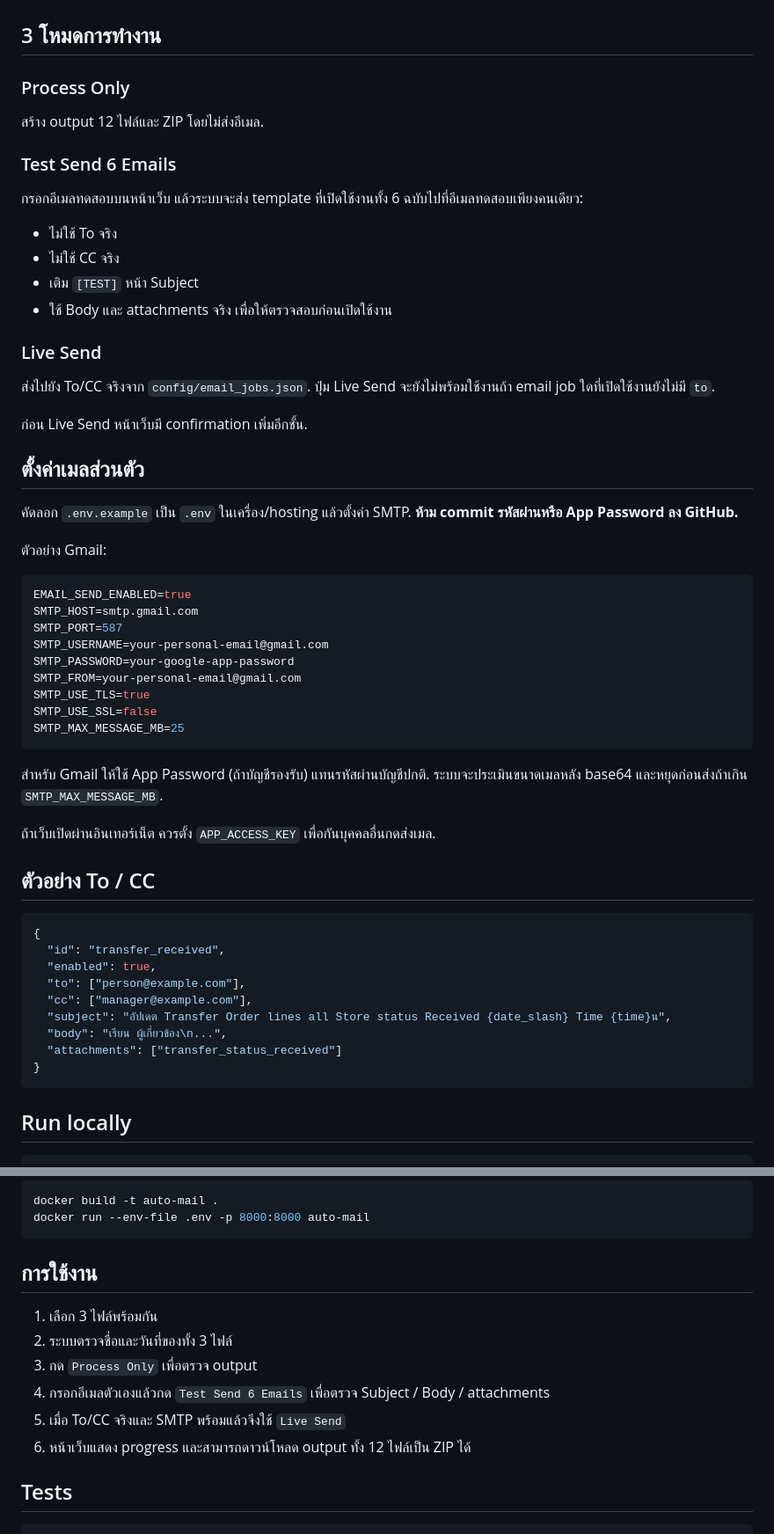
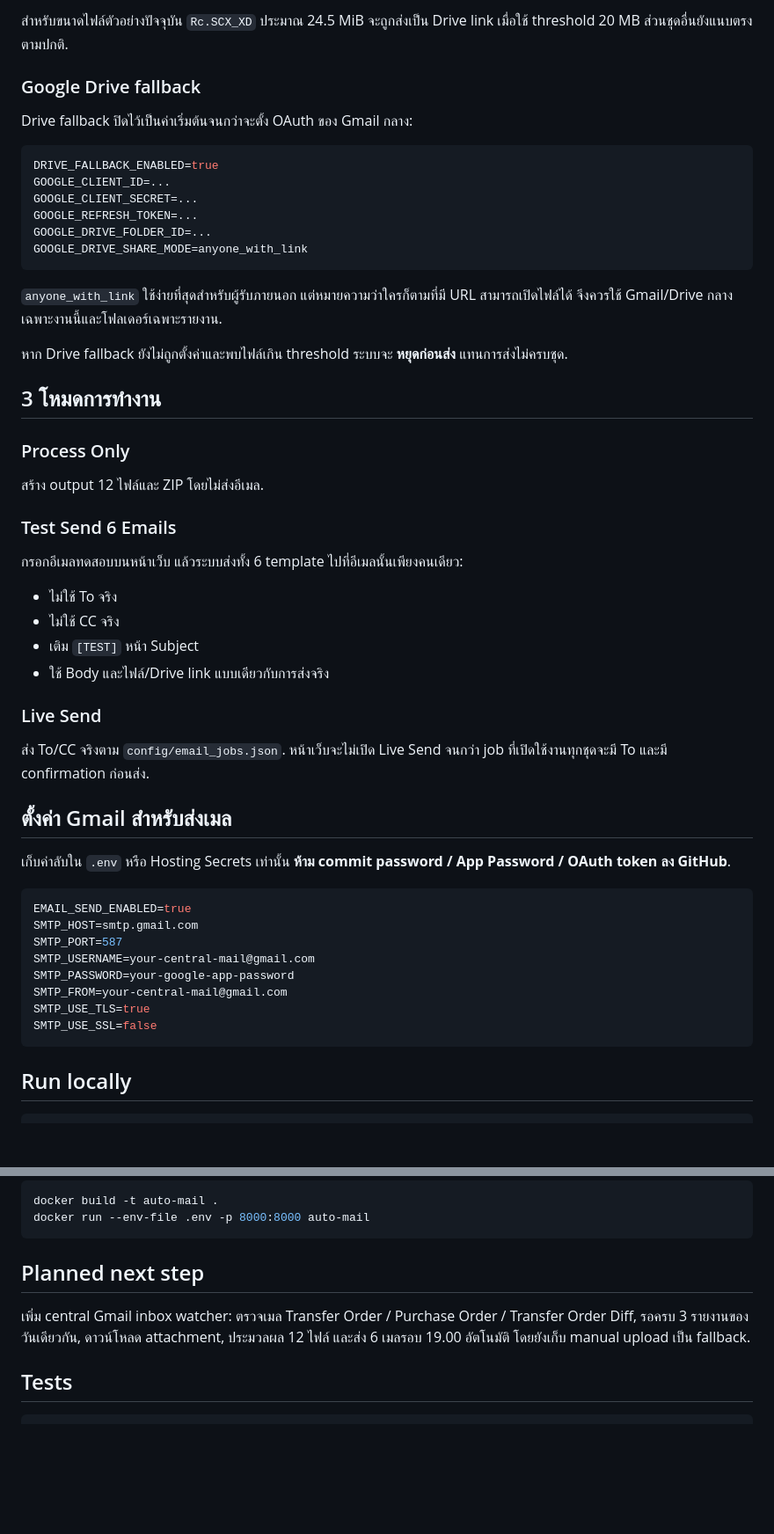
Before and after one commit to worawechrattanaitthiwong-creator/Auto-Mail, a Markdown page: README.md, 2 parts joined by grey strips. Shown at 88% size. Rendered like a GitHub page; blank space fills up the shorter version.

Commit message:
Document 19:00 hybrid attachment and Drive fallback workflow

````diff
--- a/README.md
+++ b/README.md
@@ -48,3 +65,21 @@ Subject และ Body ใช้วันที่ `{date_slash}` (`DD/MM/YYYY`)
+สำหรับขนาดไฟล์ตัวอย่างปัจจุบัน `Rc.SCX_XD` ประมาณ 24.5 MiB จะถูกส่งเป็น Drive link เมื่อใช้ threshold 20 MB ส่วนชุดอื่นยังแนบตรงตามปกติ.
+
+### Google Drive fallback
+
+Drive fallback ปิดไว้เป็นค่าเริ่มต้นจนกว่าจะตั้ง OAuth ของ Gmail กลาง:
+
+```env
+DRIVE_FALLBACK_ENABLED=true
+GOOGLE_CLIENT_ID=...
+GOOGLE_CLIENT_SECRET=...
+GOOGLE_REFRESH_TOKEN=...
+GOOGLE_DRIVE_FOLDER_ID=...
+GOOGLE_DRIVE_SHARE_MODE=anyone_with_link
+```
+
+`anyone_with_link` ใช้ง่ายที่สุดสำหรับผู้รับภายนอก แต่หมายความว่าใครก็ตามที่มี URL สามารถเปิดไฟล์ได้ จึงควรใช้ Gmail/Drive กลางเฉพาะงานนี้และโฟลเดอร์เฉพาะรายงาน.
+
+หาก Drive fallback ยังไม่ถูกตั้งค่าและพบไฟล์เกิน threshold ระบบจะ **หยุดก่อนส่ง** แทนการส่งไม่ครบชุด.
 
 ## 3 โหมดการทำงาน
 
@@ -54,53 +89,30 @@ Subject และ Body ใช้วันที่ `{date_slash}` (`DD/MM/YYYY`)
 
 ### Test Send 6 Emails
 
-กรอกอีเมลทดสอบบนหน้าเว็บ แล้วระบบจะส่ง template ที่เปิดใช้งานทั้ง 6 ฉบับไปที่อีเมลทดสอบเพียงคนเดียว:
+กรอกอีเมลทดสอบบนหน้าเว็บ แล้วระบบส่งทั้ง 6 template ไปที่อีเมลนั้นเพียงคนเดียว:
 
 - ไม่ใช้ To จริง
 - ไม่ใช้ CC จริง
 - เติม `[TEST]` หน้า Subject
-- ใช้ Body และ attachments จริง เพื่อให้ตรวจสอบก่อนเปิดใช้งาน
+- ใช้ Body และไฟล์/Drive link แบบเดียวกับการส่งจริง
 
 ### Live Send
 
-ส่งไปยัง To/CC จริงจาก `config/email_jobs.json`. ปุ่ม Live Send จะยังไม่พร้อมใช้งานถ้า email job ใดที่เปิดใช้งานยังไม่มี `to`.
+ส่ง To/CC จริงตาม `config/email_jobs.json`. หน้าเว็บจะไม่เปิด Live Send จนกว่า job ที่เปิดใช้งานทุกชุดจะมี To และมี confirmation ก่อนส่ง.
 
-ก่อน Live Send หน้าเว็บมี confirmation เพิ่มอีกชั้น.
+## ตั้งค่า Gmail สำหรับส่งเมล
 
-## ตั้งค่าเมลส่วนตัว
-
-คัดลอก `.env.example` เป็น `.env` ในเครื่อง/hosting แล้วตั้งค่า SMTP. **ห้าม commit รหัสผ่านหรือ App Password ลง GitHub.**
-
-ตัวอย่าง Gmail:
+เก็บค่าลับใน `.env` หรือ Hosting Secrets เท่านั้น **ห้าม commit password / App Password / OAuth token ลง GitHub**.
 
 ```env
 EMAIL_SEND_ENABLED=true
 SMTP_HOST=smtp.gmail.com
 SMTP_PORT=587
-SMTP_USERNAME=your-personal-email@gmail.com
+SMTP_USERNAME=your-central-mail@gmail.com
 SMTP_PASSWORD=your-google-app-password
-SMTP_FROM=your-personal-email@gmail.com
+SMTP_FROM=your-central-mail@gmail.com
 SMTP_USE_TLS=true
 SMTP_USE_SSL=false
-SMTP_MAX_MESSAGE_MB=25
-```
-
-สำหรับ Gmail ให้ใช้ App Password (ถ้าบัญชีรองรับ) แทนรหัสผ่านบัญชีปกติ. ระบบจะประเมินขนาดเมลหลัง base64 และหยุดก่อนส่งถ้าเกิน `SMTP_MAX_MESSAGE_MB`.
-
-ถ้าเว็บเปิดผ่านอินเทอร์เน็ต ควรตั้ง `APP_ACCESS_KEY` เพื่อกันบุคคลอื่นกดส่งเมล.
-
-## ตัวอย่าง To / CC
-
-```json
-{
-  "id": "transfer_received",
-  "enabled": true,
-  "to": ["person@example.com"],
-  "cc": ["manager@example.com"],
-  "subject": "อัปเดต Transfer Order lines all Store status Received {date_slash} Time {time}น",
-  "body": "เรียน ผู้เกี่ยวข้อง\n...",
-  "attachments": ["transfer_status_received"]
-}
 ```
 
 ## Run locally
@@ -121,14 +133,9 @@ docker build -t auto-mail .
 docker run --env-file .env -p 8000:8000 auto-mail
 ```
 
-## การใช้งาน
+## Planned next step
 
-1. เลือก 3 ไฟล์พร้อมกัน
-2. ระบบตรวจชื่อและวันที่ของทั้ง 3 ไฟล์
-3. กด `Process Only` เพื่อตรวจ output
-4. กรอกอีเมลตัวเองแล้วกด `Test Send 6 Emails` เพื่อตรวจ Subject / Body / attachments
-5. เมื่อ To/CC จริงและ SMTP พร้อมแล้วจึงใช้ `Live Send`
-6. หน้าเว็บแสดง progress และสามารถดาวน์โหลด output ทั้ง 12 ไฟล์เป็น ZIP ได้
+เพิ่ม central Gmail inbox watcher: ตรวจเมล Transfer Order / Purchase Order / Transfer Order Diff, รอครบ 3 รายงานของวันเดียวกัน, ดาวน์โหลด attachment, ประมวลผล 12 ไฟล์ และส่ง 6 เมลรอบ 19.00 อัตโนมัติ โดยยังเก็บ manual upload เป็น fallback.
 
 ## Tests
 
````
Also changed, not shown: other parts of README.md (+33 -16 lines).
